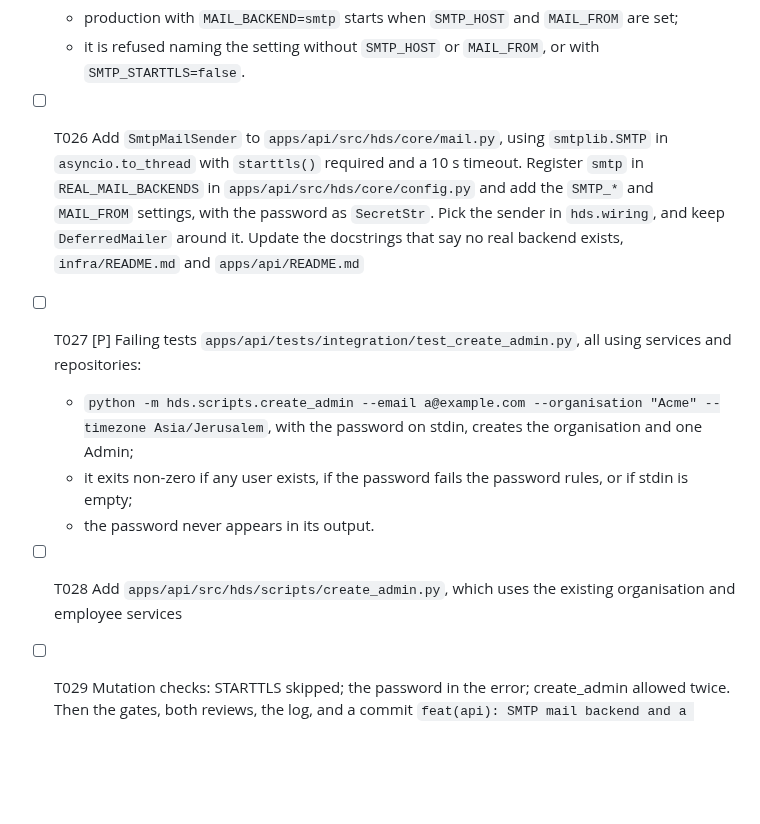
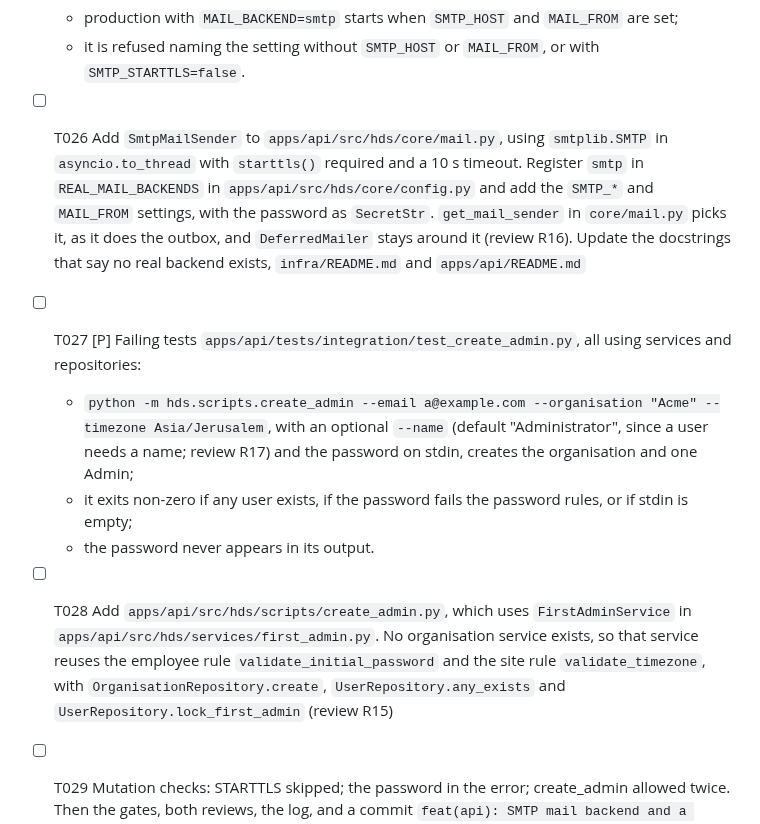
Before and after one commit to AviyaYemini/HDS, a Markdown page: specs/006-deploy-operations/tasks.md, the part around the change. GitHub-like rendering; blank space fills up the shorter version.

Commit message:
docs(spec): name the first-Admin service, the --name flag and where the mail sender is picked
Review R15 to R17 of 006 Group E, confirmed by the reviewer: no organisation service exists, so
T028 names FirstAdminService and its three repository methods; T027 names the optional --name;
T026 keeps the choice in get_mail_sender, as for the outbox.

Co-Authored-By: Claude Opus 5.5 <noreply@anthropic.com>

```diff
--- a/specs/006-deploy-operations/tasks.md
+++ b/specs/006-deploy-operations/tasks.md
@@ -150,12 +150,12 @@ lines for it carry the API request's `trace_id`.
   Failing settings tests in `apps/api/tests/unit/test_settings_smtp.py`:
   - production with `MAIL_BACKEND=smtp` starts when `SMTP_HOST` and `MAIL_FROM` are set;
   - it is refused naming the setting without `SMTP_HOST` or `MAIL_FROM`, or with `SMTP_STARTTLS=false`.
-- [ ] T026 Add `SmtpMailSender` to `apps/api/src/hds/core/mail.py`, using `smtplib.SMTP` in `asyncio.to_thread` with `starttls()` required and a 10 s timeout. Register `smtp` in `REAL_MAIL_BACKENDS` in `apps/api/src/hds/core/config.py` and add the `SMTP_*` and `MAIL_FROM` settings, with the password as `SecretStr`. Pick the sender in `hds.wiring`, and keep `DeferredMailer` around it. Update the docstrings that say no real backend exists, `infra/README.md` and `apps/api/README.md`
+- [ ] T026 Add `SmtpMailSender` to `apps/api/src/hds/core/mail.py`, using `smtplib.SMTP` in `asyncio.to_thread` with `starttls()` required and a 10 s timeout. Register `smtp` in `REAL_MAIL_BACKENDS` in `apps/api/src/hds/core/config.py` and add the `SMTP_*` and `MAIL_FROM` settings, with the password as `SecretStr`. `get_mail_sender` in `core/mail.py` picks it, as it does the outbox, and `DeferredMailer` stays around it (review R16). Update the docstrings that say no real backend exists, `infra/README.md` and `apps/api/README.md`
 - [ ] T027 [P] Failing tests `apps/api/tests/integration/test_create_admin.py`, all using services and repositories:
-  - `python -m hds.scripts.create_admin --email a@example.com --organisation "Acme" --timezone Asia/Jerusalem`, with the password on stdin, creates the organisation and one Admin;
+  - `python -m hds.scripts.create_admin --email a@example.com --organisation "Acme" --timezone Asia/Jerusalem`, with an optional `--name` (default "Administrator", since a user needs a name; review R17) and the password on stdin, creates the organisation and one Admin;
   - it exits non-zero if any user exists, if the password fails the password rules, or if stdin is empty;
   - the password never appears in its output.
-- [ ] T028 Add `apps/api/src/hds/scripts/create_admin.py`, which uses the existing organisation and employee services
+- [ ] T028 Add `apps/api/src/hds/scripts/create_admin.py`, which uses `FirstAdminService` in `apps/api/src/hds/services/first_admin.py`. No organisation service exists, so that service reuses the employee rule `validate_initial_password` and the site rule `validate_timezone`, with `OrganisationRepository.create`, `UserRepository.any_exists` and `UserRepository.lock_first_admin` (review R15)
 - [ ] T029 Mutation checks: STARTTLS skipped; the password in the error; create_admin allowed twice. Then the gates, both reviews, the log, and a commit `feat(api): SMTP mail backend and a first-Admin command (006 Group E)`
 
 ## Phase 6: Group F, the worker drains on shutdown (US5, P2)
```
